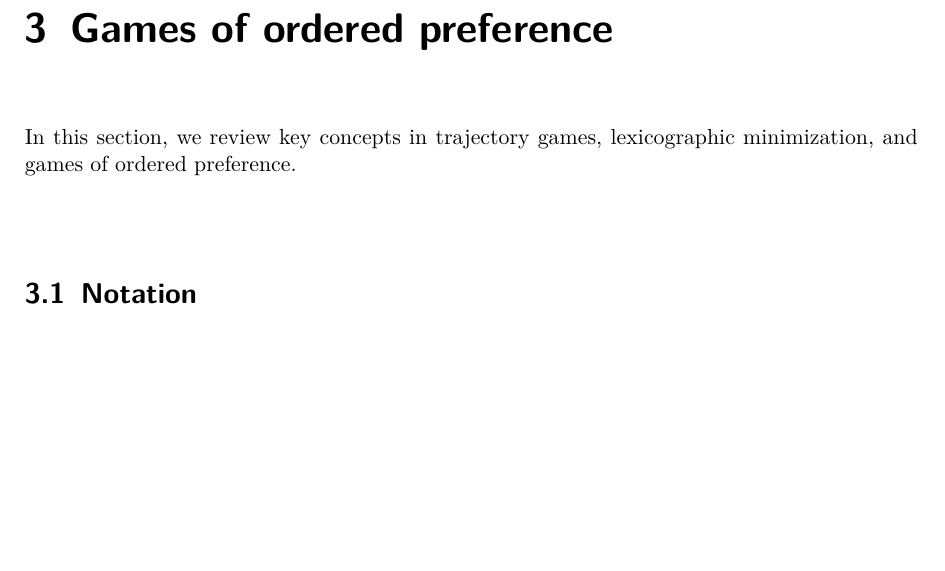
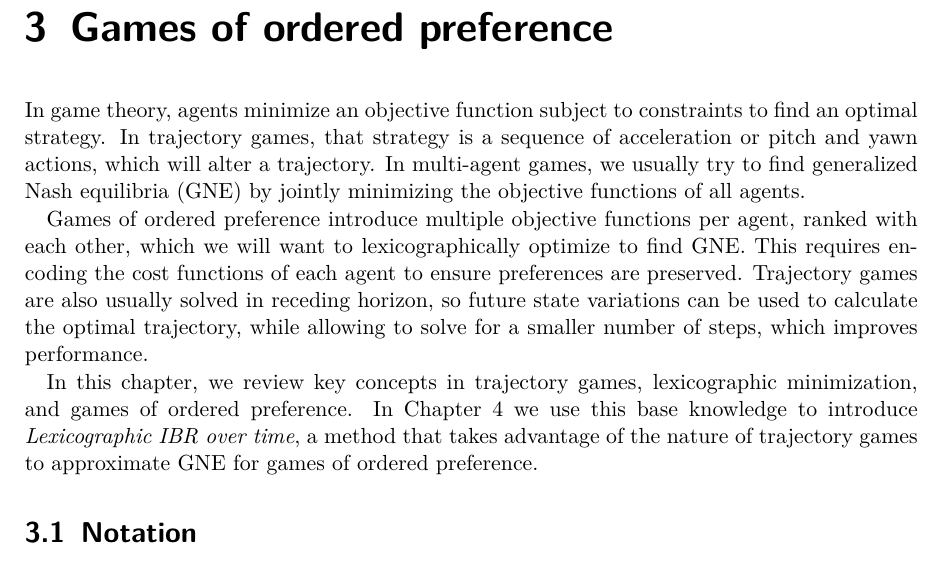
Before and after one commit to royalmo/tfm, a LaTeX thesis (thesis.tex, which reads chapters/03_goop.tex): part of page 13 of 30, cut so that both start at the same text, the shorter picture padded with empty space. Compiled offline with pdfLaTeX.

Commit message:
Introduction of chapter 3

```diff
--- a/chapters/03_goop.tex
+++ b/chapters/03_goop.tex
@@ -1,8 +1,26 @@
 \chapter{Games of ordered preference}
+\label{ch:goop}
 
-In this section, we review key concepts
+In game theory, agents minimize an objective function subject to constraints to find an optimal
+strategy. In trajectory games, that strategy is a sequence of acceleration
+or pitch and yawn actions, which will alter a trajectory. In multi-agent games,
+we usually try to find generalized Nash equilibria (GNE) by jointly minimizing the
+objective functions of all agents.
+
+Games of ordered preference introduce multiple objective functions per agent,
+ranked with each other, which we will want to lexicographically optimize to
+find GNE. This requires encoding the cost functions of each agent to ensure
+preferences are preserved.
+Trajectory games are also usually solved in receding horizon, so future state
+variations can be used to calculate the optimal trajectory, while allowing to
+solve for a smaller number of steps, which improves performance.
+
+In this chapter, we review key concepts
 in trajectory games, lexicographic minimization,
-and games of ordered preference.
+and games of ordered preference. In \cref{ch:lex-ibr-ot} we use this
+base knowledge to introduce \emph{Lexicographic IBR over time}, a method that
+takes advantage of the nature of trajectory games to approximate GNE for
+games of ordered preference.
 
 \section{Notation}
 
```
Also changed, not shown: chapters/04_lex_ibr_ot.tex (+1 -0 lines), thesis.tex (+1 -1 lines).
